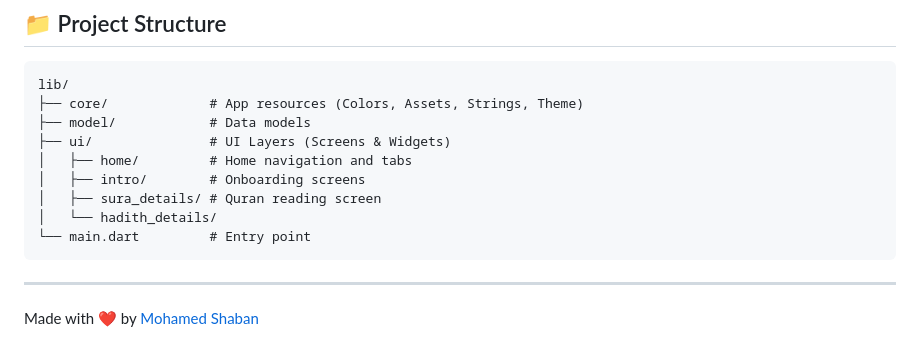
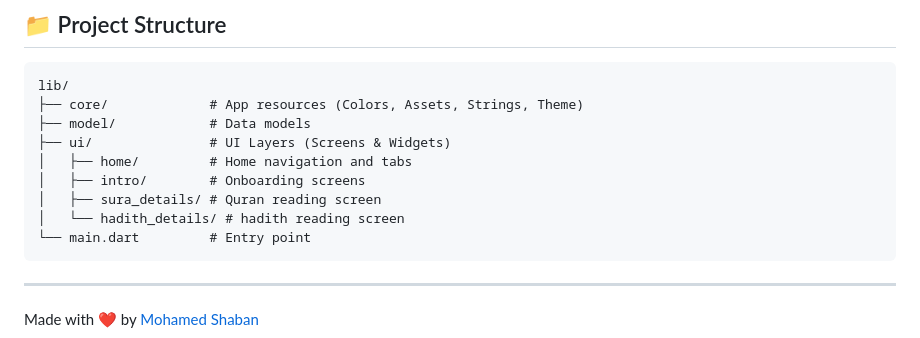
Before and after one commit to 77MohamedShaban/islami, a Markdown page: README.md, the part around the change. Rendered like a GitHub page.

````diff
--- a/README.md
+++ b/README.md
@@ -73,7 +73,7 @@ lib/
 │   ├── home/         # Home navigation and tabs
 │   ├── intro/        # Onboarding screens
 │   ├── sura_details/ # Quran reading screen
-│   └── hadith_details/
+│   └── hadith_details/ # hadith reading screen
 └── main.dart         # Entry point
 ```
 
````
